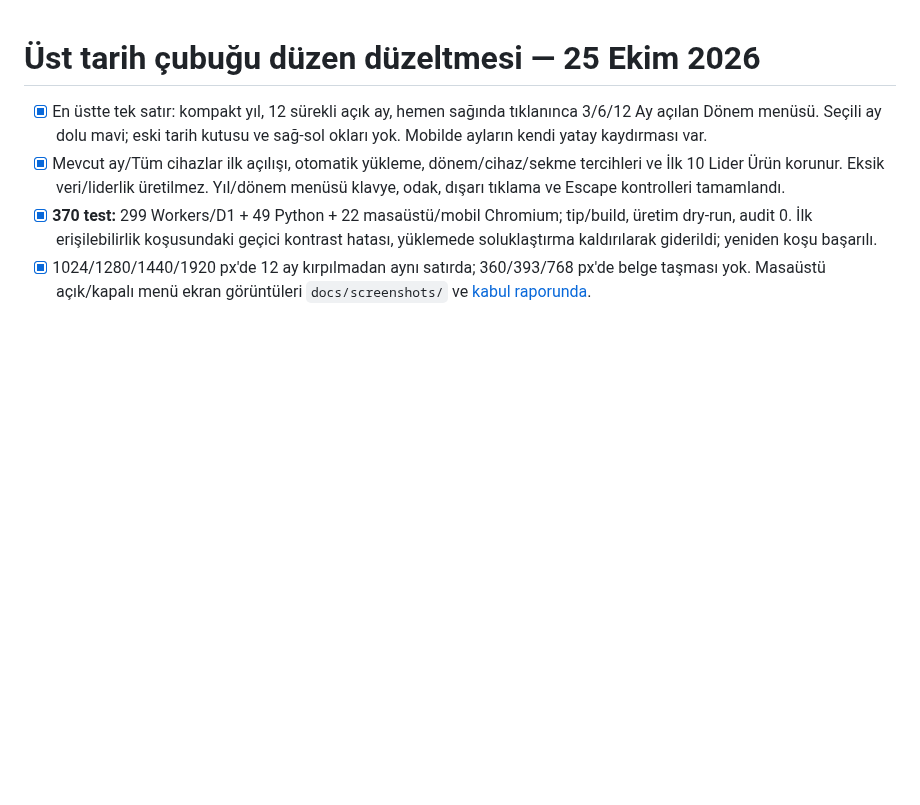
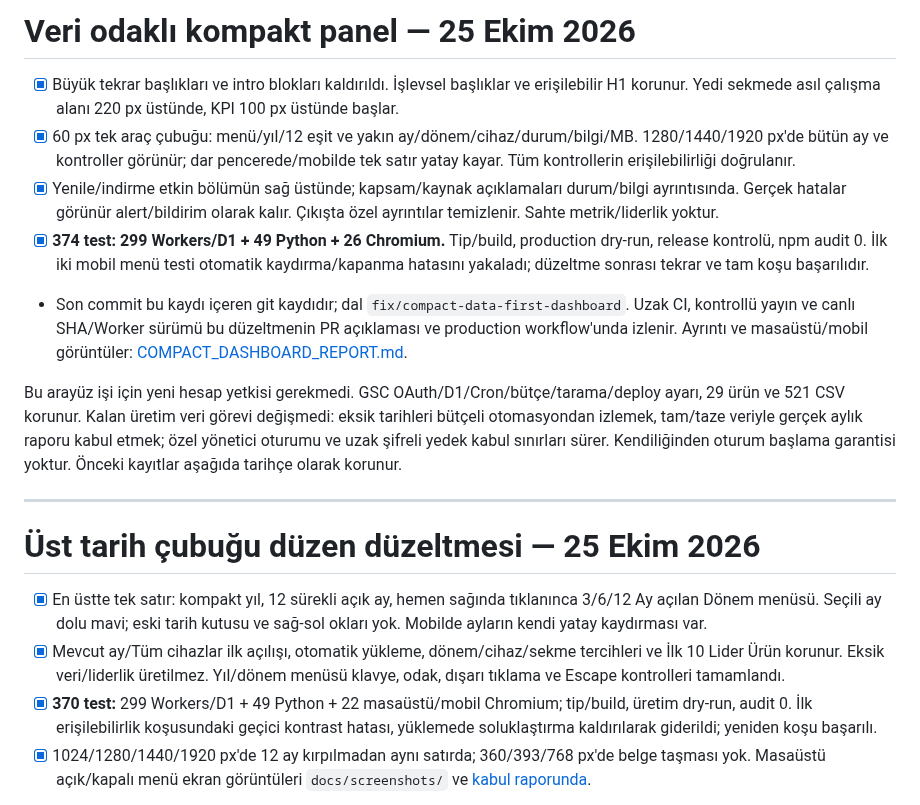
Before and after one commit to mavibasimonline/mavi_basim_seo_karar_merkezi_kaynak, a Markdown page: TODO.md, the part around the change. GitHub-like rendering; blank space fills up the shorter version.

```diff
--- a/TODO.md
+++ b/TODO.md
@@ -1,3 +1,15 @@
+# Veri odaklı kompakt panel — 25 Ekim 2026
+
+- [x] Büyük tekrar başlıkları ve intro blokları kaldırıldı. İşlevsel başlıklar ve erişilebilir H1 korunur. Yedi sekmede asıl çalışma alanı 220 px üstünde, KPI 100 px üstünde başlar.
+- [x] 60 px tek araç çubuğu: menü/yıl/12 eşit ve yakın ay/dönem/cihaz/durum/bilgi/MB. 1280/1440/1920 px'de bütün ay ve kontroller görünür; dar pencerede/mobilde tek satır yatay kayar. Tüm kontrollerin erişilebilirliği doğrulanır.
+- [x] Yenile/indirme etkin bölümün sağ üstünde; kapsam/kaynak açıklamaları durum/bilgi ayrıntısında. Gerçek hatalar görünür alert/bildirim olarak kalır. Çıkışta özel ayrıntılar temizlenir. Sahte metrik/liderlik yoktur.
+- [x] **374 test: 299 Workers/D1 + 49 Python + 26 Chromium.** Tip/build, production dry-run, release kontrolü, npm audit 0. İlk iki mobil menü testi otomatik kaydırma/kapanma hatasını yakaladı; düzeltme sonrası tekrar ve tam koşu başarılıdır.
+- Son commit bu kaydı içeren git kaydıdır; dal `fix/compact-data-first-dashboard`. Uzak CI, kontrollü yayın ve canlı SHA/Worker sürümü bu düzeltmenin PR açıklaması ve production workflow'unda izlenir. Ayrıntı ve masaüstü/mobil görüntüler: [COMPACT_DASHBOARD_REPORT.md](COMPACT_DASHBOARD_REPORT.md).
+
+Bu arayüz işi için yeni hesap yetkisi gerekmedi. GSC OAuth/D1/Cron/bütçe/tarama/deploy ayarı, 29 ürün ve 521 CSV korunur. Kalan üretim veri görevi değişmedi: eksik tarihleri bütçeli otomasyondan izlemek, tam/taze veriyle gerçek aylık raporu kabul etmek; özel yönetici oturumu ve uzak şifreli yedek kabul sınırları sürer. Kendiliğinden oturum başlama garantisi yoktur. Önceki kayıtlar aşağıda tarihçe olarak korunur.
+
+---
+
 # Üst tarih çubuğu düzen düzeltmesi — 25 Ekim 2026
 
 - [x] En üstte tek satır: kompakt yıl, 12 sürekli açık ay, hemen sağında tıklanınca 3/6/12 Ay açılan Dönem menüsü. Seçili ay dolu mavi; eski tarih kutusu ve sağ-sol okları yok. Mobilde ayların kendi yatay kaydırması var.
```
Also changed, not shown: COMPACT_DASHBOARD_REPORT.md (added, +38 -0 lines), README.md (+5 -1 lines), docs/screenshots/compact-data-desktop.png (added), docs/screenshots/compact-data-mobile.png (added), 7 other files.
